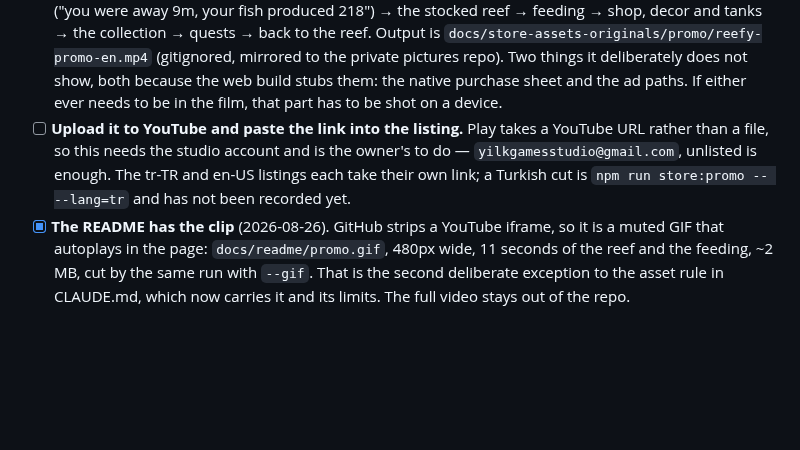
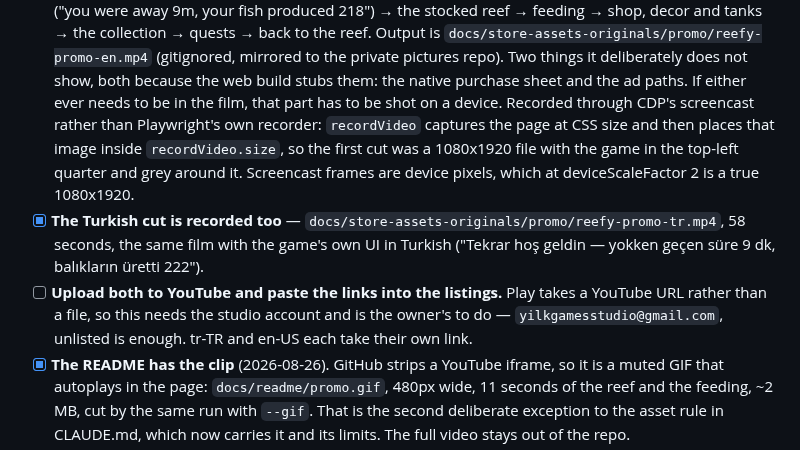
Before and after one commit to Eren-Ozcan/reefy, a Markdown page: TODO.md, the part around the change. Rendered like a GitHub page; blank space fills up the shorter version.

Commit message:
docs(todo): both promo cuts are recorded, and how the frames are captured
Co-Authored-By: Claude Opus 5 <noreply@anthropic.com>

```diff
--- a/TODO.md
+++ b/TODO.md
@@ -754,11 +754,19 @@ live, so for the first time there is something to point a link at.
       Two things it deliberately does not show, both because the web build stubs
       them: the native purchase sheet and the ad paths. If either ever needs to
       be in the film, that part has to be shot on a device.
-- [ ] **Upload it to YouTube and paste the link into the listing.** Play takes a
-      YouTube URL rather than a file, so this needs the studio account and is
-      the owner's to do — `yilkgamesstudio@gmail.com`, unlisted is enough. The
-      tr-TR and en-US listings each take their own link; a Turkish cut is
-      `npm run store:promo -- --lang=tr` and has not been recorded yet.
+      Recorded through CDP's screencast rather than Playwright's own recorder:
+      `recordVideo` captures the page at CSS size and then places that image
+      inside `recordVideo.size`, so the first cut was a 1080x1920 file with the
+      game in the top-left quarter and grey around it. Screencast frames are
+      device pixels, which at deviceScaleFactor 2 is a true 1080x1920.
+- [x] **The Turkish cut is recorded too** —
+      `docs/store-assets-originals/promo/reefy-promo-tr.mp4`, 58 seconds, the
+      same film with the game's own UI in Turkish ("Tekrar hoş geldin — yokken
+      geçen süre 9 dk, balıkların üretti 222").
+- [ ] **Upload both to YouTube and paste the links into the listings.** Play
+      takes a YouTube URL rather than a file, so this needs the studio account
+      and is the owner's to do — `yilkgamesstudio@gmail.com`, unlisted is
+      enough. tr-TR and en-US each take their own link.
 - [x] **The README has the clip** (2026-08-26). GitHub strips a YouTube iframe,
       so it is a muted GIF that autoplays in the page: `docs/readme/promo.gif`,
       480px wide, 11 seconds of the reef and the feeding, ~2 MB, cut by the same
```
